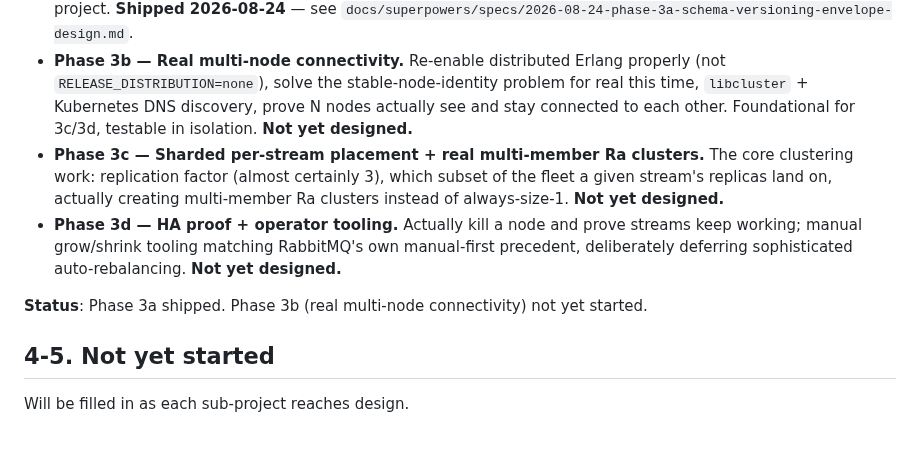
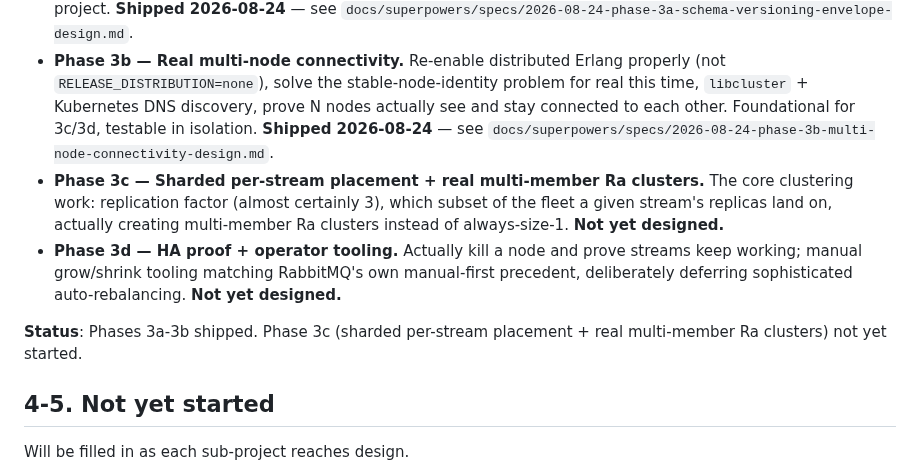
Before and after one commit to OpenFASTER-Standard/riptide, a Markdown page: PROGRESS.md, the part around the change. Drawn GitHub-style; blank space fills up the shorter version.

Commit message:
Mark Phase 3b shipped in PROGRESS.md

```diff
--- a/PROGRESS.md
+++ b/PROGRESS.md
@@ -197,7 +197,8 @@ sub-projects 1 and 2 did internally):
 - **Phase 3b — Real multi-node connectivity.** Re-enable distributed Erlang properly (not
   `RELEASE_DISTRIBUTION=none`), solve the stable-node-identity problem for real this time,
   `libcluster` + Kubernetes DNS discovery, prove N nodes actually see and stay connected to each
-  other. Foundational for 3c/3d, testable in isolation. **Not yet designed.**
+  other. Foundational for 3c/3d, testable in isolation. **Shipped 2026-08-24** — see
+  `docs/superpowers/specs/2026-08-24-phase-3b-multi-node-connectivity-design.md`.
 - **Phase 3c — Sharded per-stream placement + real multi-member Ra clusters.** The core
   clustering work: replication factor (almost certainly 3), which subset of the fleet a given
   stream's replicas land on, actually creating multi-member Ra clusters instead of always-size-1.
@@ -206,7 +207,8 @@ sub-projects 1 and 2 did internally):
   working; manual grow/shrink tooling matching RabbitMQ's own manual-first precedent, deliberately
   deferring sophisticated auto-rebalancing. **Not yet designed.**
 
-**Status**: Phase 3a shipped. Phase 3b (real multi-node connectivity) not yet started.
+**Status**: Phases 3a-3b shipped. Phase 3c (sharded per-stream placement + real
+multi-member Ra clusters) not yet started.
 
 ## 4-5. Not yet started
 
```
